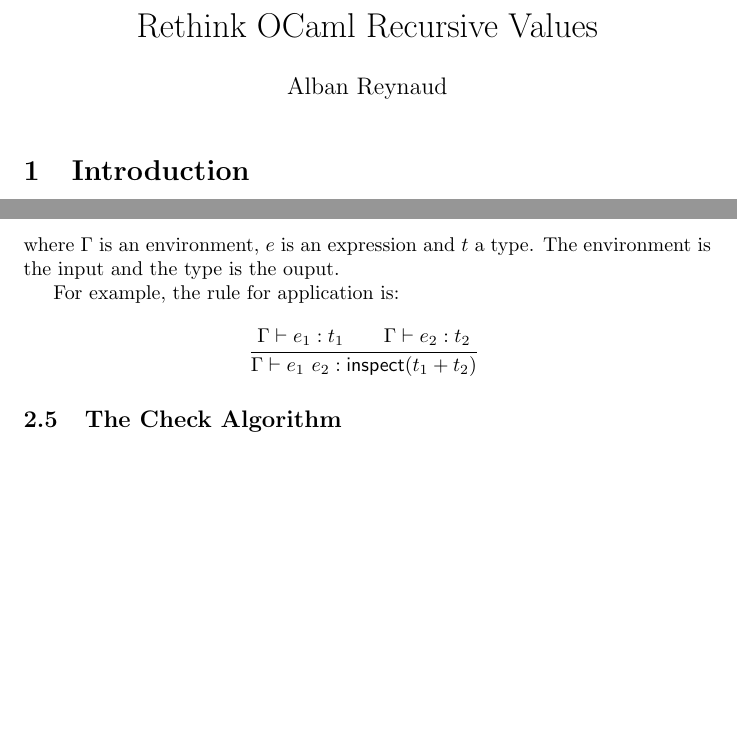
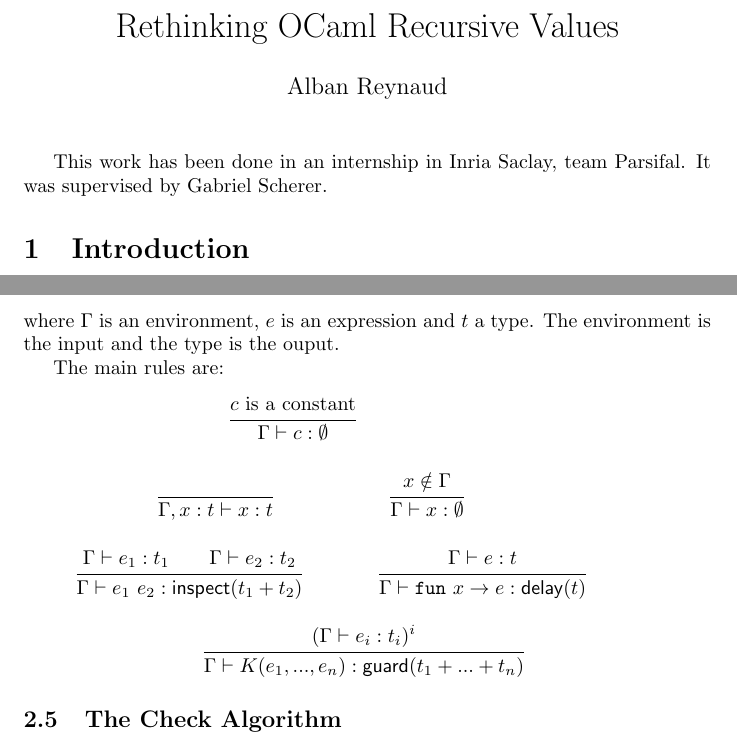
Before and after one commit to Cemoixerestre/Internship-2018-ocaml-recursive-value, a LaTeX document (rapport.tex): two parts of pages 1 and 3 of 4, joined at a grey line, cut so that both start at the same text, the shorter picture padded with empty space. Compiled offline with pdfLaTeX.

Commit message:
Added some content.

```diff
--- a/rapport.tex
+++ b/rapport.tex
@@ -11,7 +11,8 @@
 \lstset{language=caml}
 
 % Some macros:
-\newcommand{\code}[1]{\text{\lstinline"#1"}}
+\newcommand{\tfun}[2]{\mathtt{fun}~#1 \to #2}
+\newcommand{\tapply}[2]{#1~#2}
 
 \newcommand{\Deref}{\mathsf{Deref}}
 \newcommand{\Unguarded}{\mathsf{Unguarded}}
@@ -25,7 +26,7 @@
 \newcommand{\delay}{\mathsf{delay}}
 % \newcommand{\mode}[1]{\text{\textbf{#1}}}
 
-\title{Rethink OCaml Recursive Values}
+\title{Rethinking OCaml Recursive Values}
 % Should I include a kind of subtitle to indicate that this is a "rapport de
 % stage" for my licence?
 \author{Alban Reynaud}
@@ -34,6 +35,9 @@
 \begin{document}
 
 \maketitle
+
+This work has been done in an internship in Inria Saclay, team Parsifal. It was
+supervised by Gabriel Scherer.
 
 \section{Introduction}
 OCaml is a language of the ML family. One of the features of the language is the
@@ -144,11 +148,35 @@
 where $\Gamma$ is an environment, $e$ is an expression and $t$ a type. The
 environment is the input and the type is the ouput.
 
-For example, the rule for application is:
+The main rules are:
 \begin{mathpar}
+  \infer*
+    {c~\text{is a constant}}
+    {\Gamma \vdash c: \emptyset}
+
+  \\
+
+  \infer*{ }
+         {\Gamma, x: t \vdash x: t}
+
+  \infer*%[rightstyle=\em, right={when $x \notin \Gamma$}]
+    {x \notin \Gamma}
+    {\Gamma \vdash x: \emptyset}
+
+  \\
+
   \infer*{\Gamma \vdash e_1: t_1 \\
           \Gamma \vdash e_2: t_2}
-         {\Gamma \vdash e_1~e_2: \inspect(t_1 + t_2)}
+         {\Gamma \vdash \tapply{e_1}{e_2}: \inspect(t_1 + t_2)}
+
+  \infer*{\Gamma \vdash e: t}
+         {\Gamma \vdash \tfun x e: \delay(t)}
+
+  \\
+
+  \infer*
+    {(\Gamma \vdash e_i: t_i)^i}
+    {\Gamma \vdash K(e_1, ..., e_n): \guard(t_1 + ... + t_n)}
 \end{mathpar}
 % Should I give a short explanation?
 
```
